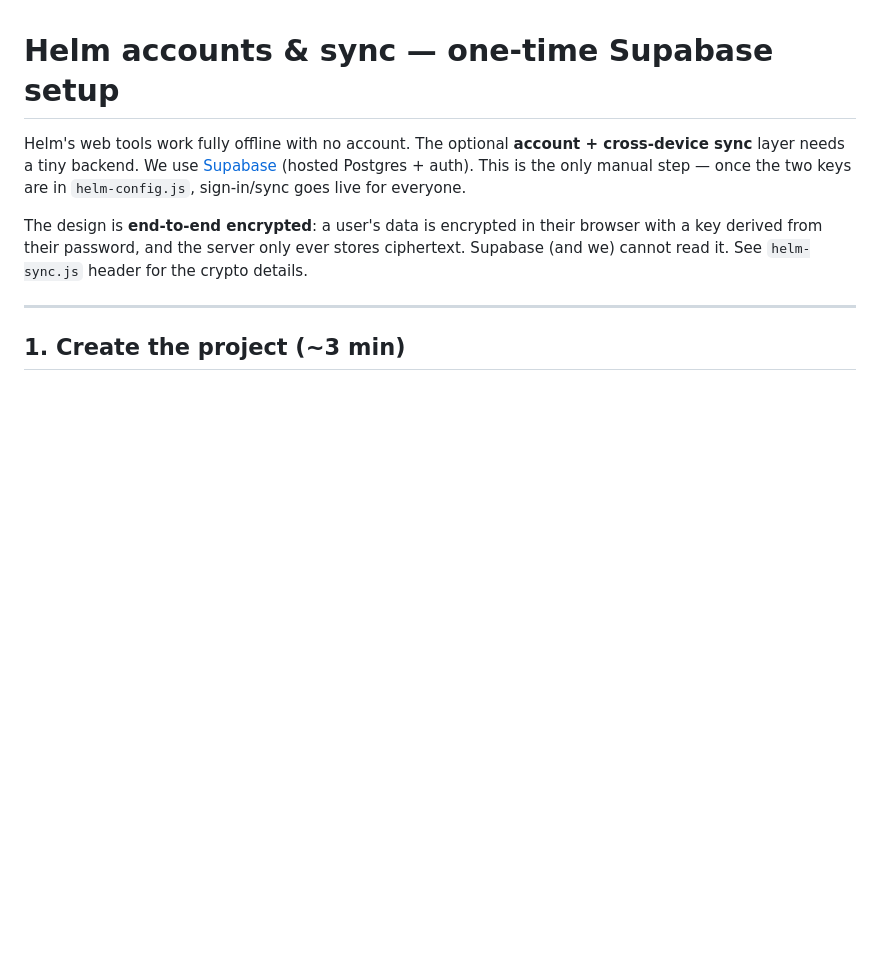
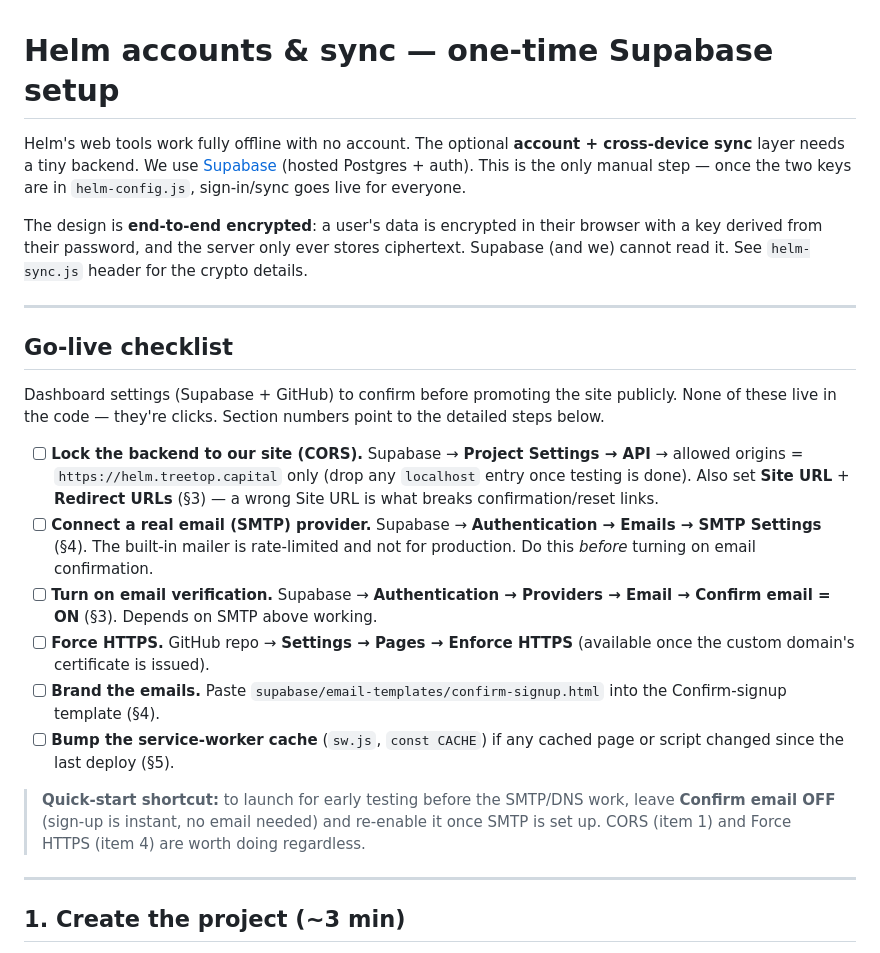
Before and after one commit to guy841/founders-toolkit, a Markdown page: SUPABASE_SETUP.md, the part around the change. Drawn GitHub-style; blank space fills up the shorter version.

Commit message:
Add go-live checklist to Supabase setup guide
Tickable pre-launch checklist of the dashboard-only settings (CORS/Site
URL, SMTP, email confirmation, Force HTTPS, branded emails, SW cache
bump), each pointing to the detailed section.

Co-Authored-By: Claude Opus 4.8 <noreply@anthropic.com>
Claude-Session: https://claude.ai/code/session_01XPBjSRB8e13ZzQr6482T9x

```diff
--- a/SUPABASE_SETUP.md
+++ b/SUPABASE_SETUP.md
@@ -9,6 +9,35 @@ The design is **end-to-end encrypted**: a user's data is encrypted in their
 browser with a key derived from their password, and the server only ever stores
 ciphertext. Supabase (and we) cannot read it. See `helm-sync.js` header for the
 crypto details.
+
+---
+
+## Go-live checklist
+
+Dashboard settings (Supabase + GitHub) to confirm before promoting the site
+publicly. None of these live in the code — they're clicks. Section numbers point
+to the detailed steps below.
+
+- [ ] **Lock the backend to our site (CORS).** Supabase → **Project Settings →
+      API** → allowed origins = `https://helm.treetop.capital` only (drop any
+      `localhost` entry once testing is done). Also set **Site URL** + **Redirect
+      URLs** (§3) — a wrong Site URL is what breaks confirmation/reset links.
+- [ ] **Connect a real email (SMTP) provider.** Supabase → **Authentication →
+      Emails → SMTP Settings** (§4). The built-in mailer is rate-limited and not
+      for production. Do this *before* turning on email confirmation.
+- [ ] **Turn on email verification.** Supabase → **Authentication → Providers →
+      Email → Confirm email = ON** (§3). Depends on SMTP above working.
+- [ ] **Force HTTPS.** GitHub repo → **Settings → Pages → Enforce HTTPS**
+      (available once the custom domain's certificate is issued).
+- [ ] **Brand the emails.** Paste `supabase/email-templates/confirm-signup.html`
+      into the Confirm-signup template (§4).
+- [ ] **Bump the service-worker cache** (`sw.js`, `const CACHE`) if any cached
+      page or script changed since the last deploy (§5).
+
+> **Quick-start shortcut:** to launch for early testing before the SMTP/DNS work,
+> leave **Confirm email OFF** (sign-up is instant, no email needed) and re-enable
+> it once SMTP is set up. CORS (item 1) and Force HTTPS (item 4) are worth doing
+> regardless.
 
 ---
 
```
